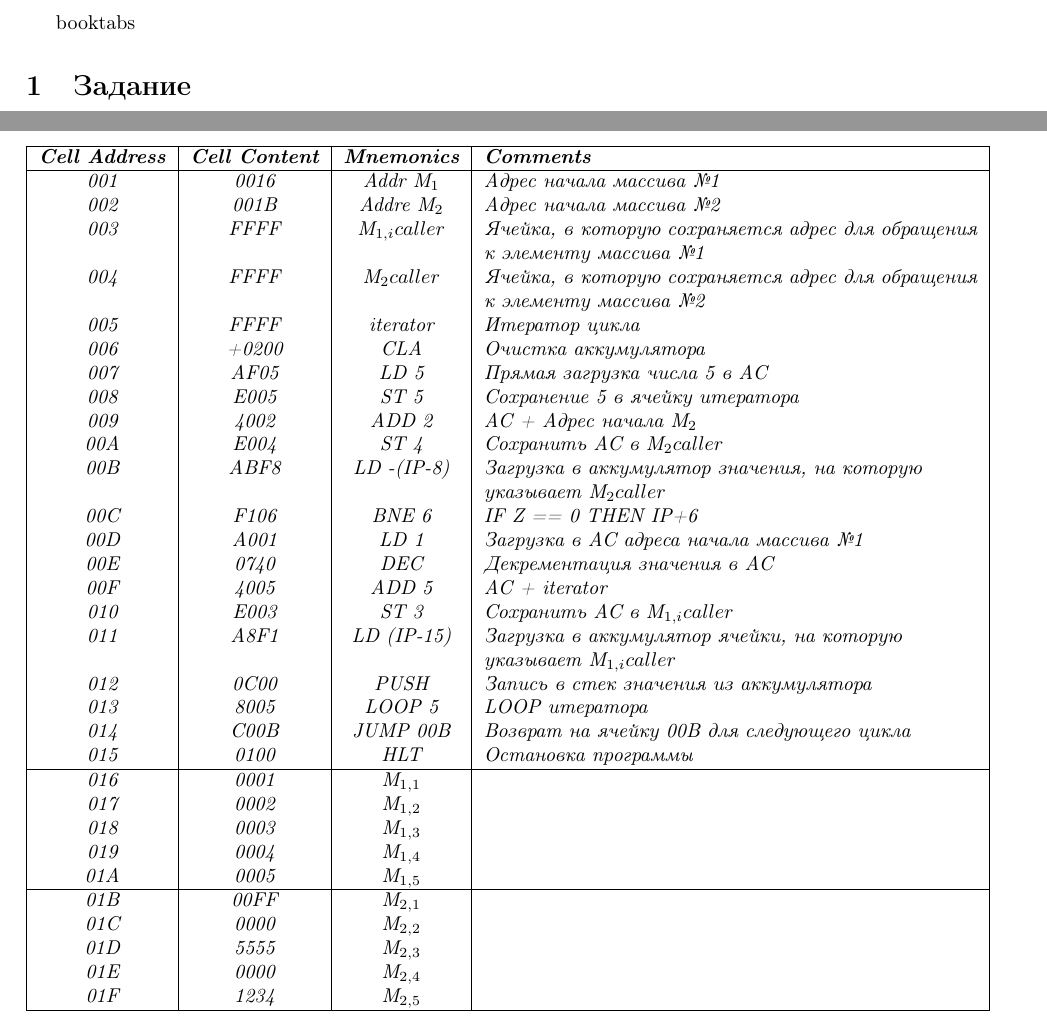
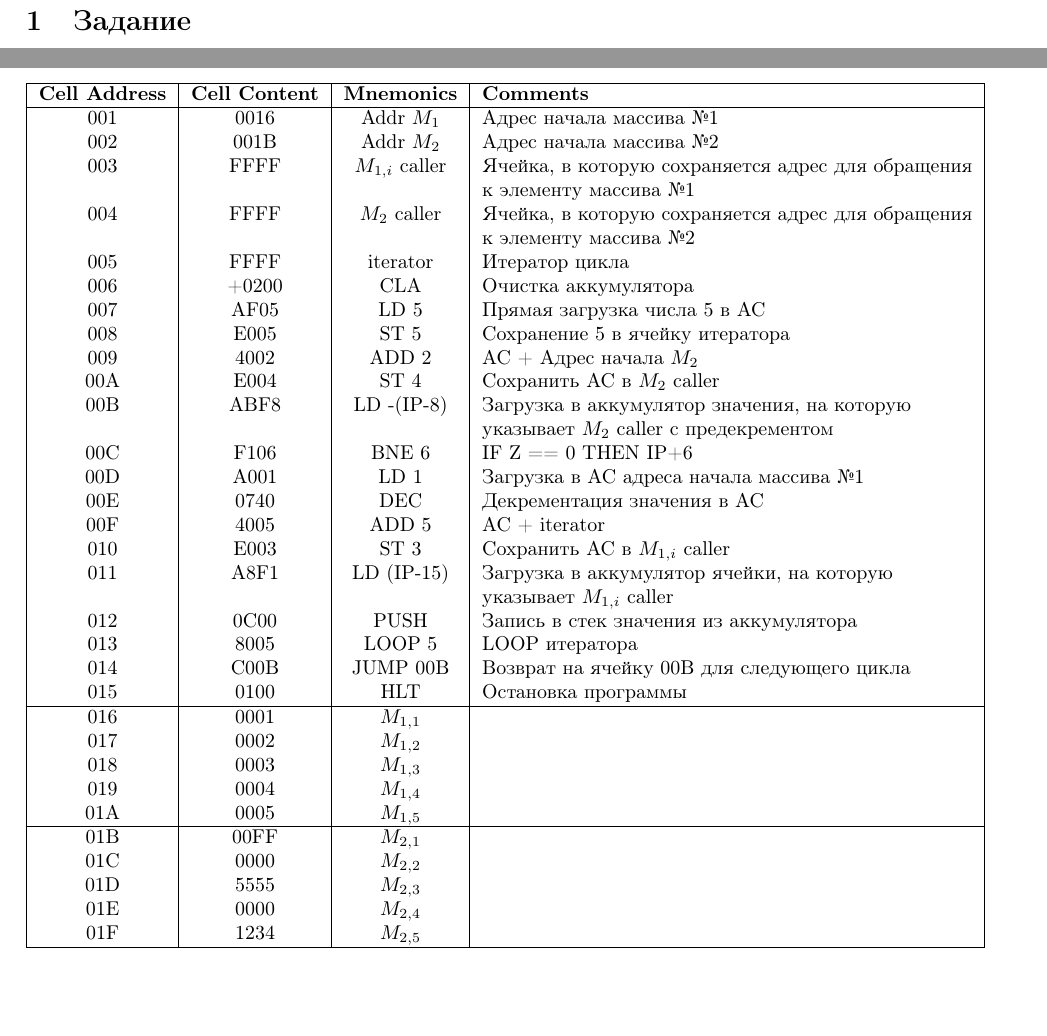
Before and after one commit to Kyoto67/VT_labs_1, a LaTeX document (report.tex, which reads tex/main_page.tex): two parts of pages 2 and 6 of 6, joined at a grey line, cut at the place of the change, the shorter picture padded with empty space. The pictures show the PDF file report.pdf that the author committed with the source.

Commit message:
подправил LaTeX

```diff
--- a/tex/main_page.tex
+++ b/tex/main_page.tex
@@ -205,34 +204,32 @@ Result = (-250) + (-11) + (-250) - 1 = -512 = FE00 . \\
         \hline
         \textbf{Cell Address} & \textbf{Cell Content} & \textbf{Mnemonics} & \textbf{Comments}                                 \\
         \hline
-        001                   & 0016                  & Addr M_{1}         & Адрес начала массива №1                           \\
-        002                   & 001B                  & Addre M_{2}        & Адрес начала массива №2                           \\
-        003                   & FFFF                  & M_{1,i} caller     & Ячейка, в которую сохраняется адрес для обращения \\
+        001                   & 0016                  & Addr $M_{1}$       & Адрес начала массива №1                           \\
+        002                   & 001B                  & Addr $M_{2}$      & Адрес начала массива №2                           \\
+        003                   & FFFF                  & $M_{1,i}$ caller   & Ячейка, в которую сохраняется адрес для обращения \\
         &                       &                    & к элементу массива №1                             \\
-        004                   & FFFF                  & M_{2} caller       & Ячейка, в которую сохраняется адрес для обращения \\
+        004                   & FFFF                  & $M_{2}$ caller     & Ячейка, в которую сохраняется адрес для обращения \\
         &                       &                    & к элементу массива №2                             \\
         005                   & FFFF                  & iterator           & Итератор цикла                                    \\
         006                   & +0200                 & CLA                & Очистка аккумулятора                              \\
         007                   & AF05                  & LD #5              & Прямая загрузка числа 5 в AC                      \\
         008                   & E005                  & ST 5               & Сохранение 5 в ячейку итератора                   \\
-        009                   & 4002                  & ADD 2              & AC + Адрес начала M_{2}                           \\
-        00A                   & E004                  & ST 4               & Сохранить AC в M_{2} caller                       \\
+        009                   & 4002                  & ADD 2              & AC + Адрес начала $M_{2}$                           \\
+        00A                   & E004                  & ST 4               & Сохранить AC в $M_{2}$ caller                       \\
         00B                   & ABF8                  & LD -(IP-8)         & Загрузка в аккумулятор значения, на которую       \\
-        &                     &                       & указывает M_2 caller с предекрементом             \\
+        &                       &                    & указывает $M_2$ caller с предекрементом           \\
         00C                   & F106                  & BNE 6              & IF Z == 0 THEN IP+6                               \\
         00D                   & A001                  & LD 1               & Загрузка в AC адреса начала массива №1            \\
         00E                   & 0740                  & DEC                & Декрементация значения в AC                       \\
         00F                   & 4005                  & ADD 5              & AC + iterator                                     \\
-        010                   & E003                  & ST 3               & Сохранить AC в M_{1,i} caller                     \\
+        010                   & E003                  & ST 3               & Сохранить AC в $M_{1,i}$ caller                     \\
         011                   & A8F1                  & LD (IP-15)         & Загрузка в аккумулятор ячейки, на которую         \\
-        &                     &                       & указывает M_{1,i} caller                          \\
+        &                       &                    & указывает $M_{1,i}$ caller                        \\
         012                   & 0C00                  & PUSH               & Запись в стек значения из аккумулятора            \\
         013                   & 8005                  & LOOP 5             & LOOP итератора                                    \\
         014                   & C00B                  & JUMP 00B           & Возврат на ячейку 00B для следующего цикла        \\
         015                   & 0100                  & HLT                & Остановка программы                               \\
         \hline
-        016                   & 0001                  & M_{1,1}            &                                                   \\
-        017                   & 0002                  & M_{1,2}            &                                                   \\
-        018                   & 0003                  & M_{1,3}            &                                                   \\
-        019                   & 0004                  & M_{1,4}            &                                                   \\
-        01A                   & 0005                  & M_{1,5}            &                                                   \\
+        016                   & 0001                  & $M_{1,1}$          &                                                   \\
+        017                   & 0002                  & $M_{1,2}$          &                                                   \\
+        018                   & 0003                  & $M_{1,3}$          &                                                   \\
```
Also changed, not shown: dop_Ex.txt (+2 -2 lines), report.tex (renamed from main.tex, +1 -0 lines), report.pdf, tex/main_page.tex (24 more changed lines).
